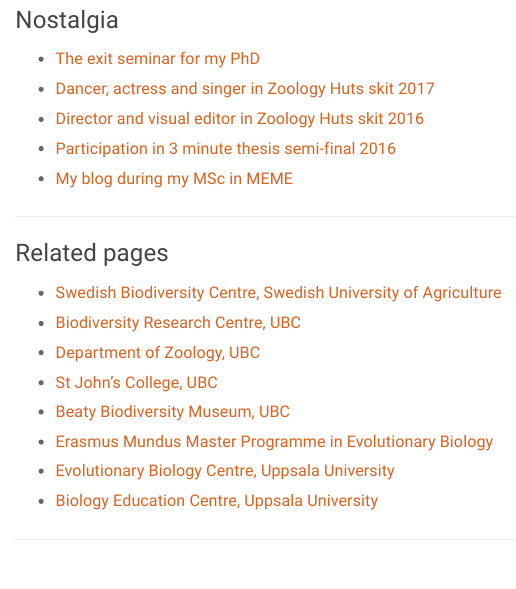
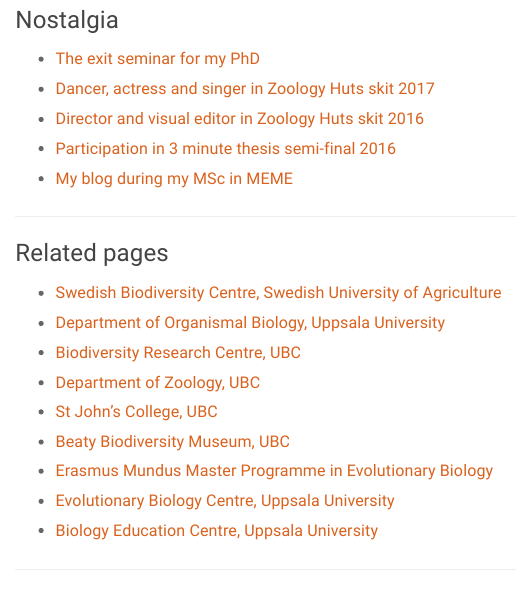
Before and after one commit to LinneaSandell/LinneaSandell.github.io, an R Markdown document (index.Rmd): the page in a window 1100 px wide, from 670 px down. Rendered offline with R 4.5, knitr and Pandoc, with nearby package versions; a font, style sheet, LaTeX package, included part or bibliography that could not be used is replaced or left out.

Commit message:
Revert "try to fix list"
This reverts commit 6934cd45406682bebdf37dc1337b63219d432a9d.

```diff
--- a/index.Rmd
+++ b/index.Rmd
@@ -33,6 +33,7 @@
 <h3>Related pages</h3>
 <ul>
   <li><a href="https://www.slu.se/en/Collaborative-Centres-and-Projects/swedish-biodiversity-centre1/">Swedish Biodiversity Centre, Swedish University of Agriculture</a></li>
+  <li><a href="https://www.iob.uu.se/?languageId=1">Department of Organismal Biology, Uppsala University</a></li>
   <li><a href="http://www.biodiversity.ubc.ca">Biodiversity Research Centre, UBC</a></li>
  	<li><a href="http://www.zoology.ubc.ca">Department of Zoology, UBC</a></li>
  	<li><a href="http://stjohns.ubc.ca">St John's College, UBC</a></li>
```
Also changed, not shown: index.html.
